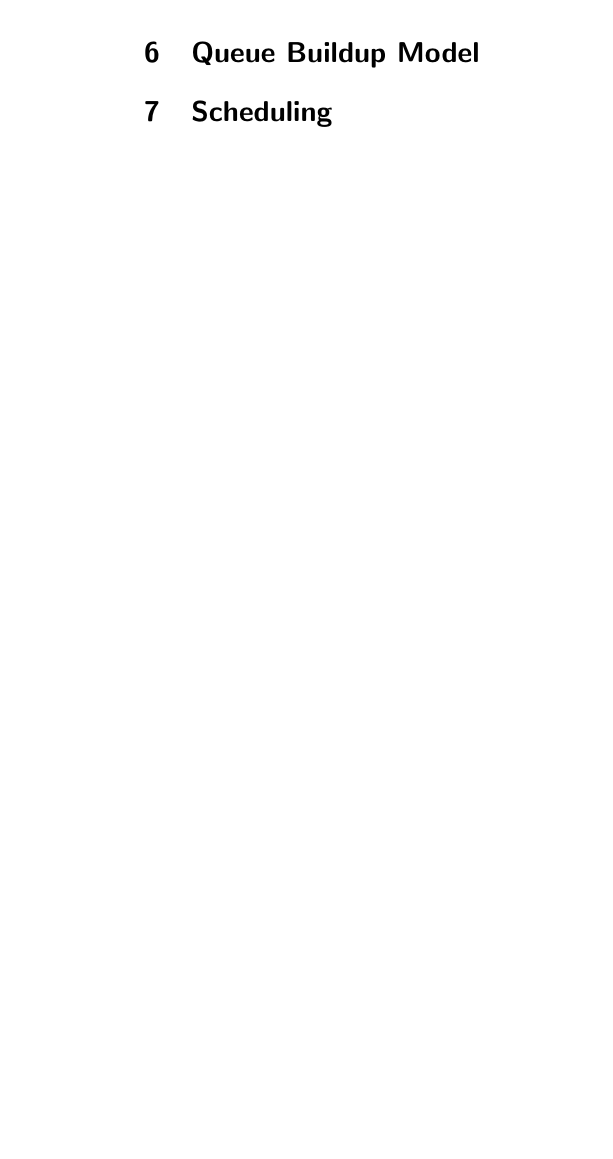
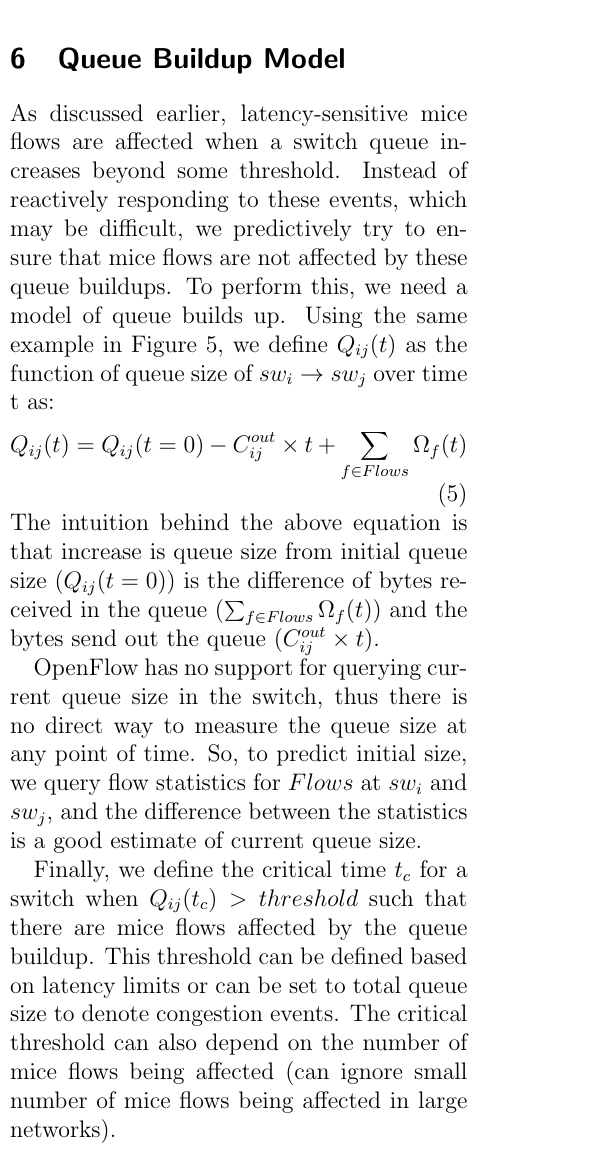
Before and after one commit to sskausik08/cs740, a LaTeX document (report/report.tex, which reads report/scheduler.tex): part of one column of page 6 of 6 before the commit and part of one column of page 6 of 8 after it, cut so that both start at the same text, the shorter picture padded with empty space. Compiled offline with pdfLaTeX.

Commit message:
added switch queue and scheduling sections

```diff
--- a/report/scheduler.tex
+++ b/report/scheduler.tex
@@ -133,5 +138,25 @@ The inactive times will reduce because of the increase in active times.
+exist multiple classes of flows with different priorities, and the scheduling can be modified to
+take into account the priorities.
 
 \section{Queue Buildup Model}
+As discussed earlier, latency-sensitive mice flows are affected when a switch queue increases beyond
+some threshold. Instead of reactively responding to these events, which may be difficult, we
+predictively try to ensure that mice flows are not affected by these queue buildups. To perform this,
+we need a model of queue builds up. Using the same example in \Cref{fig:switchmodel}, we define $Q_{ij}(t)$ as the function of queue size of $sw_i \rightarrow sw_j$ over time t as:
+\begin{equation}
+	Q_{ij}(t) = Q_{ij}(t=0) - C_{ij}^{out} \times t + \sum_{f \in Flows} \Omega_f(t)
+\end{equation}
+The intuition behind the above equation is that increase is queue size from initial
+queue size ($Q_{ij}(t=0)$) is the difference of bytes received in the queue ($\sum_{f \in Flows} \Omega_f(t)$) and the bytes send out the queue ($C_{ij}^{out} \times t $).
 
-\section{Scheduling }
+OpenFlow has no support for querying current queue size in the switch, thus
+there is no direct way to measure the queue size at any point of time. So, to
+predict initial size, we query flow statistics for $Flows$ at $sw_i$ and $sw_j$,
+and the difference between the statistics is a good estimate of current queue size.
 
+Finally, we define the critical time $t_c$ for a switch when $Q_{ij}(t_c) > threshold$ such
+that there are mice flows affected by the queue buildup.  This
+threshold can be defined based on latency limits or can be set to total queue size to
+denote congestion events. The critical threshold can also depend on the number of
+mice flows being affected (can ignore small number of mice flows being affected in large
+networks).
```
Also changed, not shown: report/scheduler.tex (44 more changed lines).
